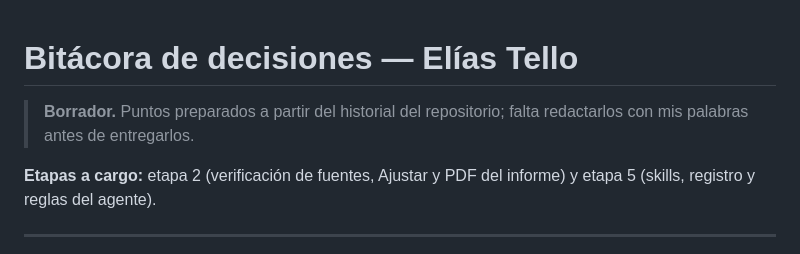
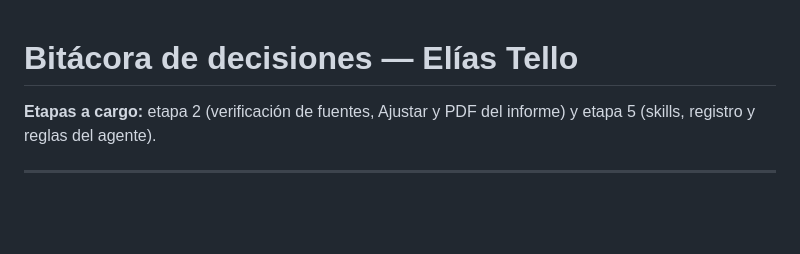
Before and after one commit to belcalvo93/turnosodontologia, a Markdown page: docs/bitacora/bitacora-elias.md, the part around the change. Rendered like a GitHub page; blank space fills up the shorter version.

Commit message:
docs: bitacora de Elias, version final

```diff
--- a/docs/bitacora/bitacora-elias.md
+++ b/docs/bitacora/bitacora-elias.md
@@ -1,6 +1,4 @@
 # Bitácora de decisiones — Elías Tello
-
-> **Borrador.** Puntos preparados a partir del historial del repositorio; falta redactarlos con mis palabras antes de entregarlos.
 
 **Etapas a cargo:** etapa 2 (verificación de fuentes, Ajustar y PDF del informe) y etapa 5 (skills, registro y reglas del agente).
 
```
